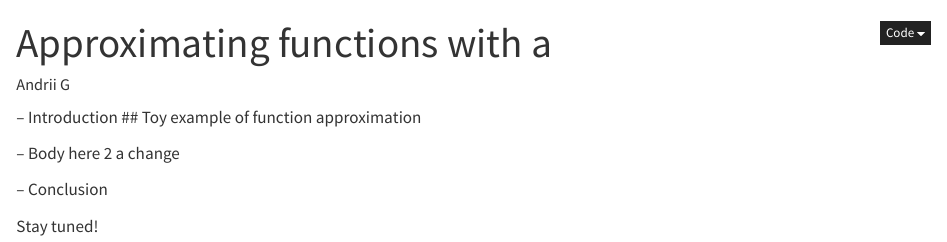
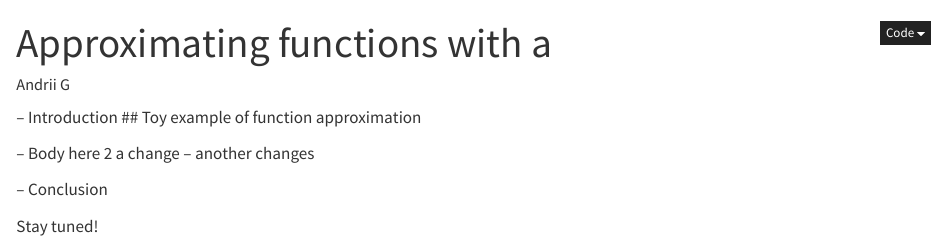
Before and after one commit to Gera3dartist/blog, a Quarto document (drafts/2_function_approximator.qmd): the page in a window 1100 px wide, from its top. Rendered offline with R 4.5, knitr and Pandoc in place of Quarto, with nearby package versions.

Commit message:
fix: [chore] change file

```diff
--- a/drafts/2_function_approximator.qmd
+++ b/drafts/2_function_approximator.qmd
@@ -11,6 +11,7 @@ format:
 ## Toy example of function approximation
 
 -- Body here 2 a change
+-- another changes
 
 -- Conclusion
 
```
